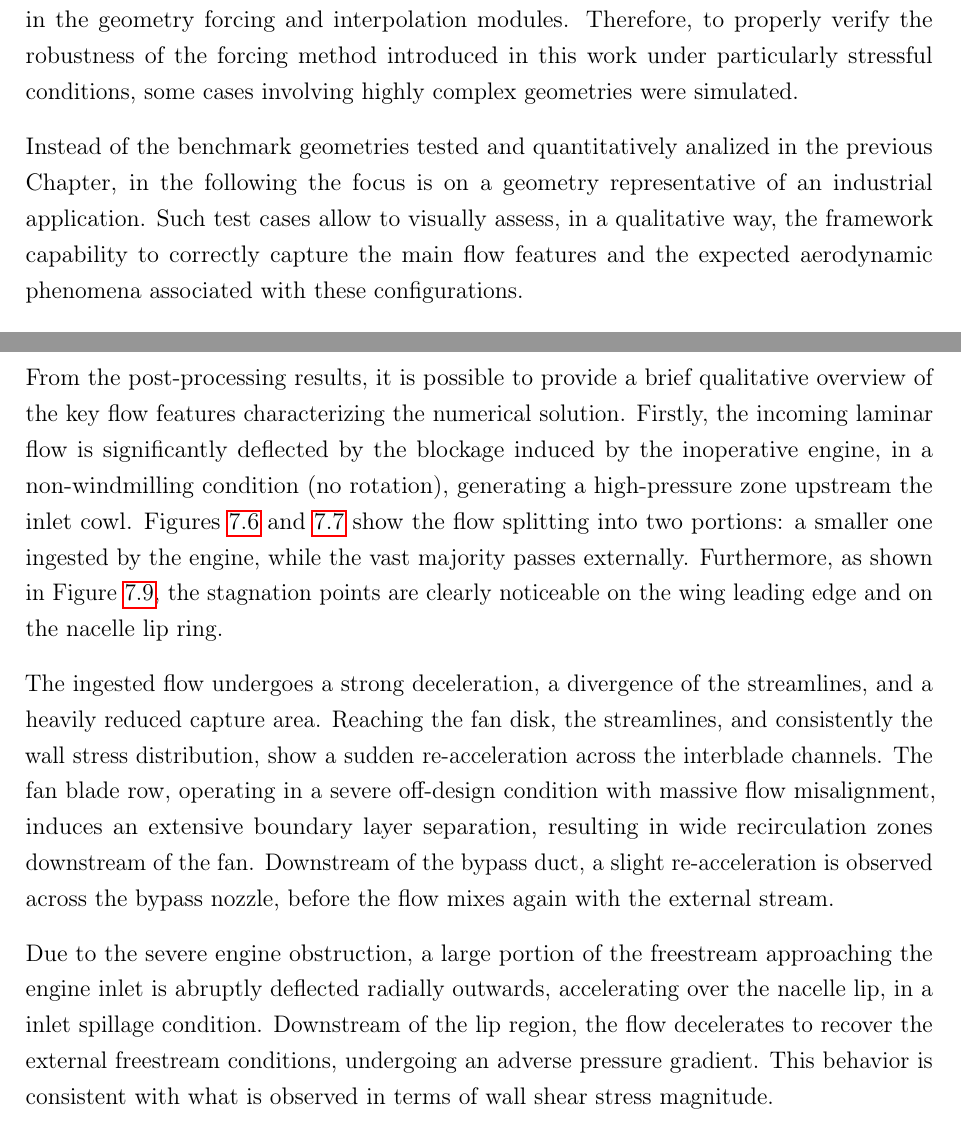
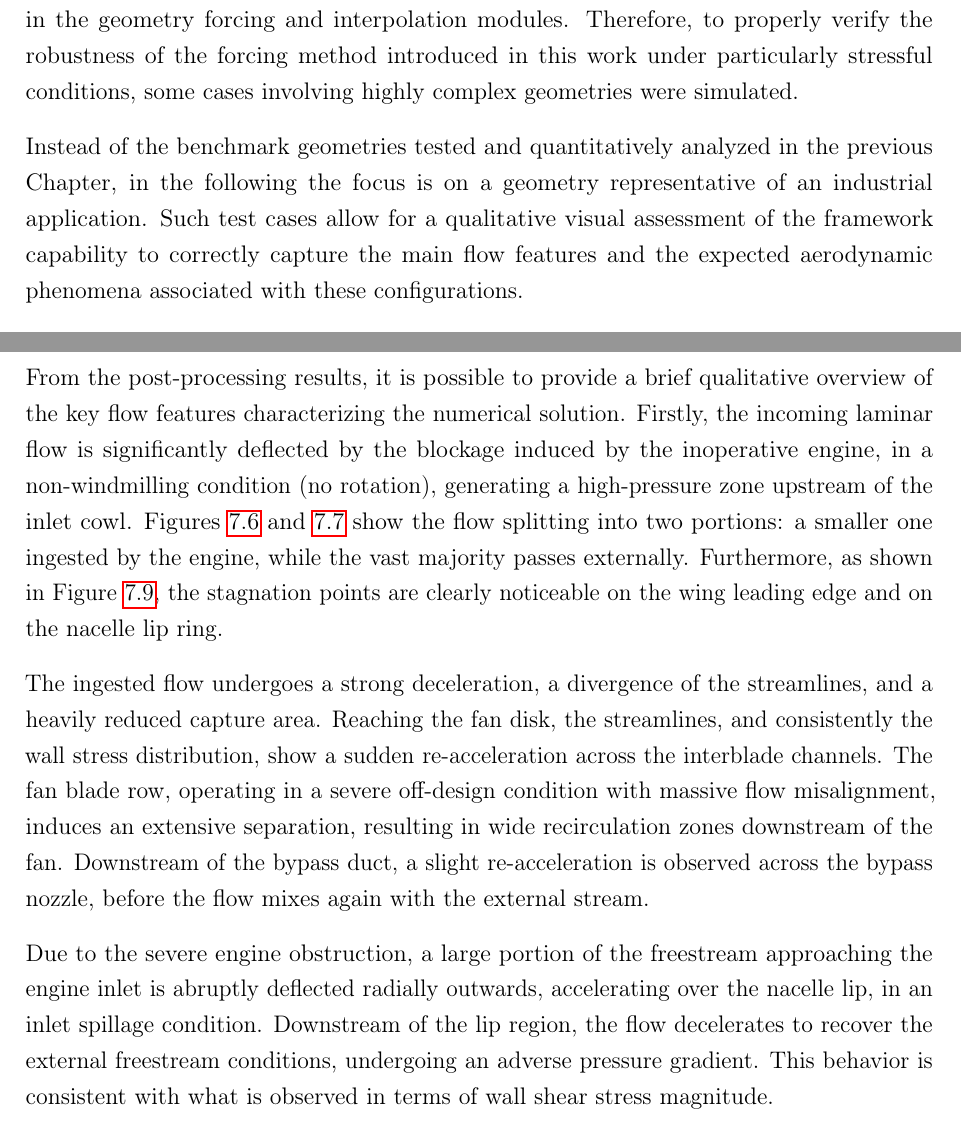
Before and after one commit to emanuele-cason/master-thesis, a LaTeX thesis (main.tex): two parts of pages 81 and 94 of 99, joined at a grey line, cut so that both start at the same text. Compiled offline with pdfLaTeX.

Commit message:
Chapter 7 revised.

```diff
--- a/main.tex
+++ b/main.tex
@@ -1806,7 +1807,7 @@ At the same time, the extension of the separation bubble presents a quantitative
 \label{sec:complex-geometry-simulation}
 As previously mentioned, the primary advantage of the Immersed Boundary Method relies on the capability to simulate flows around complex geometries without the requirement of a body-conformal grid. However, ensuring numerical stability when dealing with highly irregular shapes is not trivial. The presence of sharp edges, high curvature regions, thin gaps and thin geometrical parts can cause several numerical stability issues, especially in the geometry forcing and interpolation modules. Therefore, to properly verify the robustness of the forcing method introduced in this work under particularly stressful conditions, some cases involving highly complex geometries were simulated.
 
-Instead of the benchmark geometries tested and quantitatively analized in the previous Chapter, in the following the focus is on a geometry representative of an industrial application. Such test cases allow to visually assess, in a qualitative way, the framework capability to correctly capture the main flow features and the expected aerodynamic phenomena associated with these configurations.
+Instead of the benchmark geometries tested and quantitatively analyzed in the previous Chapter, in the following the focus is on a geometry representative of an industrial application. Such test cases allow for a qualitative visual assessment of the framework capability to correctly capture the main flow features and the expected aerodynamic phenomena associated with these configurations.
 
 Furthermore, the implementation of the cut-cell forcing method provided the basis to develop a new post-processing approach, to represent the wall stress field directly on the original input geometry, allowing to visualize the wall stress distribution in a continuous surface rather than a discrete point cloud, with a better definition of the geometrical details.
 
@@ -2048,14 +2049,14 @@ Although the post-processing method introduced is general, and can be used to re
 \subsection{Result analysis}
 The primary objective of the considered configuration was to provide a severe stress test for the stability of the numerical framework. The successful completion of both \texttt{WPE-R1} and \texttt{WPE-R2}, together with multiple preliminary test simulations with intricate geometries, highlighted the overall robustness of the solver. Specifically, throughout the entire time integration, the maximum divergence of the velocity field consistently remained below the prescribed safety threshold, in the order of $10^{-9}$.
 
-% Upstream the engine, splitting
-From the post-processing results, it is possible to provide a brief qualitative overview of the key flow features characterizing the numerical solution. Firstly, the incoming laminar flow is significantly deflected by the blockage induced by the inoperative engine, in a non-windmilling condition (no rotation), generating a high-pressure zone upstream the inlet cowl. Figures \ref{fig:A320-ingestion-streamlines} and \ref{fig:A320-streamlines} show the flow splitting into two portions: a smaller one ingested by the engine, while the vast majority passes externally. Furthermore, as shown in Figure \ref{fig:A320-wall-stress}, the stagnation points are clearly noticeable on the wing leading edge and on the nacelle lip ring.
+% Upstream of the engine, splitting
+From the post-processing results, it is possible to provide a brief qualitative overview of the key flow features characterizing the numerical solution. Firstly, the incoming laminar flow is significantly deflected by the blockage induced by the inoperative engine, in a non-windmilling condition (no rotation), generating a high-pressure zone upstream of the inlet cowl. Figures \ref{fig:A320-ingestion-streamlines} and \ref{fig:A320-streamlines} show the flow splitting into two portions: a smaller one ingested by the engine, while the vast majority passes externally. Furthermore, as shown in Figure \ref{fig:A320-wall-stress}, the stagnation points are clearly noticeable on the wing leading edge and on the nacelle lip ring.
 
 % Ingested flow
-The ingested flow undergoes a strong deceleration, a divergence of the streamlines, and a heavily reduced capture area. Reaching the fan disk, the streamlines, and consistently the wall stress distribution, show a sudden re-acceleration across the interblade channels. The fan blade row, operating in a severe off-design condition with massive flow misalignment, induces an extensive boundary layer separation, resulting in wide recirculation zones downstream of the fan. Downstream of the bypass duct, a slight re-acceleration is observed across the bypass nozzle, before the flow mixes again with the external stream.
+The ingested flow undergoes a strong deceleration, a divergence of the streamlines, and a heavily reduced capture area. Reaching the fan disk, the streamlines, and consistently the wall stress distribution, show a sudden re-acceleration across the interblade channels. The fan blade row, operating in a severe off-design condition with massive flow misalignment, induces an extensive separation, resulting in wide recirculation zones downstream of the fan. Downstream of the bypass duct, a slight re-acceleration is observed across the bypass nozzle, before the flow mixes again with the external stream.
 
 % External flow
-Due to the severe engine obstruction, a large portion of the freestream approaching the engine inlet is abruptly deflected radially outwards, accelerating over the nacelle lip, in a inlet spillage condition. Downstream of the lip region, the flow decelerates to recover the external freestream conditions, undergoing an adverse pressure gradient. This behavior is consistent with what is observed in terms of wall shear stress magnitude.
+Due to the severe engine obstruction, a large portion of the freestream approaching the engine inlet is abruptly deflected radially outwards, accelerating over the nacelle lip, in an inlet spillage condition. Downstream of the lip region, the flow decelerates to recover the external freestream conditions, undergoing an adverse pressure gradient. This behavior is consistent with what is observed in terms of wall shear stress magnitude.
 
 % Wake
 In terms of wake formation, the flow generates distinct regions downstream of the engine (mixing with the nozzle exit flow), the flap track fairings, and the wing trailing edge. As depicted in Figures \ref{fig:A320-q-criterion-L} and \ref{fig:A320-q-criterion-B}, it is possible to observe that the turbulent structures populating the wake grow and develop during the startup transient.
```
Also changed, not shown: main.tex (7 more changed lines).
